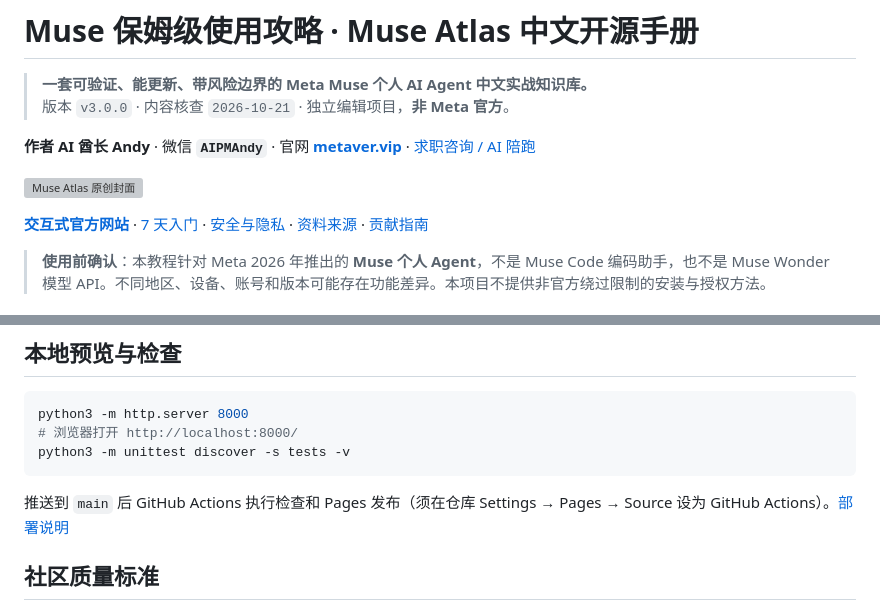
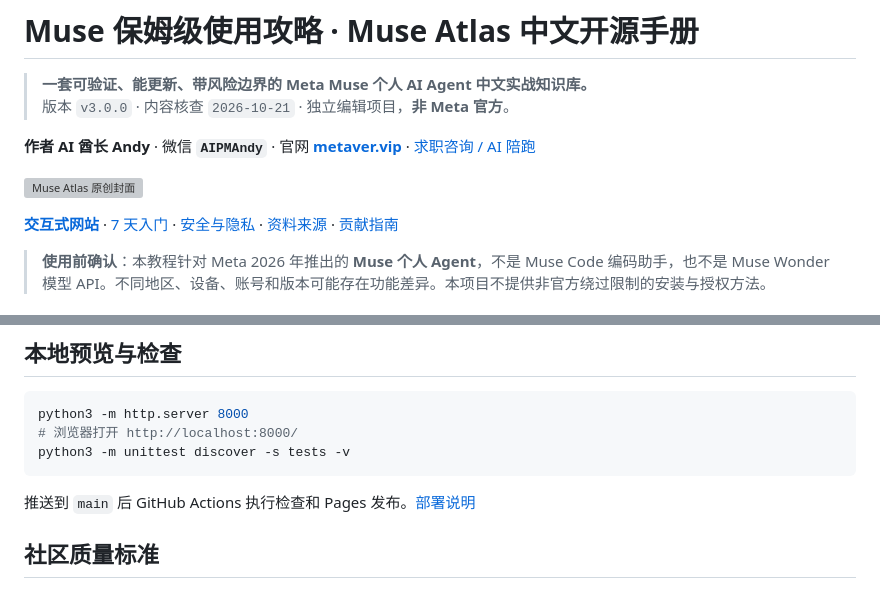
Before and after one commit to AIPMAndy/muse-guide, a Markdown page: README.md, 2 parts joined by grey strips. Rendered like a GitHub page; grey boxes are pictures that could not be loaded.

Commit message:
docs: remove leftover publishing notes from README

````diff
--- a/README.md
+++ b/README.md
@@ -7,7 +7,7 @@
 
 [![Muse Atlas 原创封面](assets/cover.svg)](https://aipmandy.github.io/muse-guide/)
 
-**[交互式官方网站](https://aipmandy.github.io/muse-guide/)** · [7 天入门](START-HERE.md) · [安全与隐私](docs/SECURITY.md) · [资料来源](docs/SOURCES.md) · [贡献指南](CONTRIBUTING.md)
+**[交互式网站](https://aipmandy.github.io/muse-guide/)** · [7 天入门](START-HERE.md) · [安全与隐私](docs/SECURITY.md) · [资料来源](docs/SOURCES.md) · [贡献指南](CONTRIBUTING.md)
 
 > **使用前确认**：本教程针对 Meta 2026 年推出的 **Muse 个人 Agent**，不是 Muse Code 编码助手，也不是 Muse Wonder 模型 API。不同地区、设备、账号和版本可能存在功能差异。本项目不提供非官方绕过限制的安装与授权方法。
 
@@ -95,7 +95,7 @@ python3 -m http.server 8000
 python3 -m unittest discover -s tests -v
 ```
 
-推送到 `main` 后 GitHub Actions 执行检查和 Pages 发布（须在仓库 Settings → Pages → Source 设为 GitHub Actions）。[部署说明](docs/DEPLOY.md)
+推送到 `main` 后 GitHub Actions 执行检查和 Pages 发布。[部署说明](docs/DEPLOY.md)
 
 ## 社区质量标准
 
````
